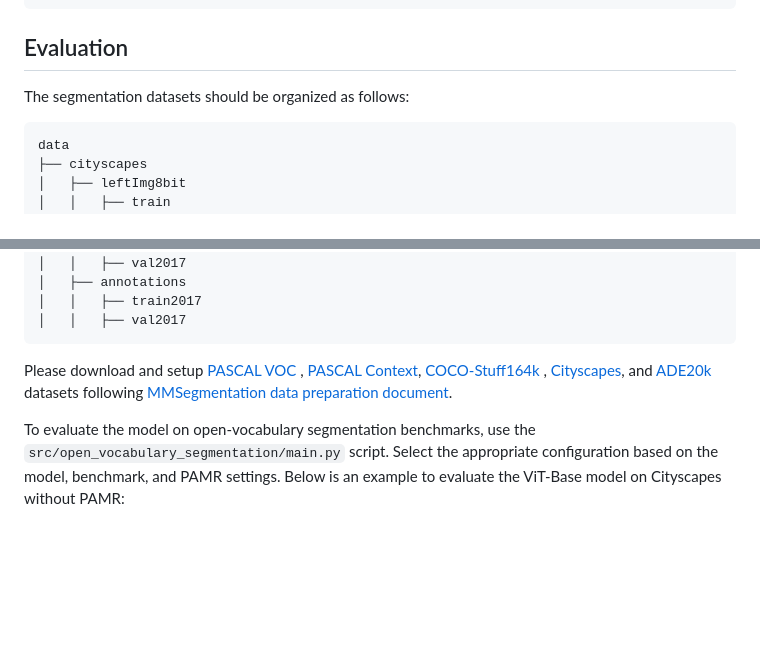
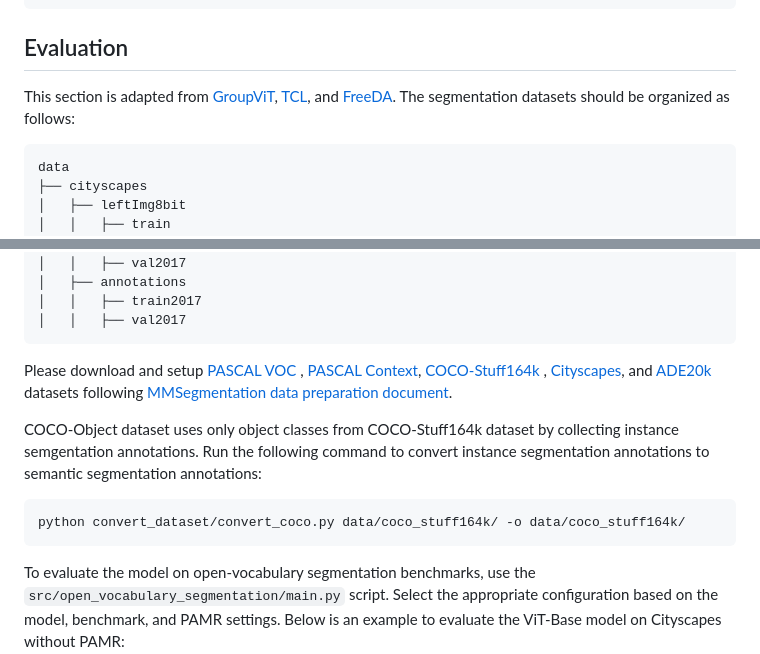
Before and after one commit to lorebianchi98/Talk2DINO, a Markdown page: README.md, 2 parts joined by grey strips. Rendered like a GitHub page; blank space fills up the shorter version.

````diff
--- a/README.md
+++ b/README.md
@@ -32,7 +32,7 @@ python train.py --model configs/vitb_mlp_infonce.yaml --train_dataset ../coco201
 ```
 ## Evaluation
 
-The segmentation datasets should be organized as follows:
+This section is adapted from [GroupViT](https://github.com/NVlabs/GroupViT), [TCL](https://github.com/khanrc/tcl), and [FreeDA](https://github.com/aimagelab/freeda). The segmentation datasets should be organized as follows:
 
 ```shell
 data
@@ -82,6 +82,11 @@ Please download and setup [PASCAL VOC](https://github.com/open-mmlab/mmsegmentat
 , [Cityscapes](https://github.com/open-mmlab/mmsegmentation/blob/master/docs/en/dataset_prepare.md#cityscapes), and [ADE20k](https://github.com/open-mmlab/mmsegmentation/blob/master/docs/en/dataset_prepare.md#ade20k) datasets
 following [MMSegmentation data preparation document](https://github.com/open-mmlab/mmsegmentation/blob/master/docs/en/dataset_prepare.md).
 
+COCO-Object dataset uses only object classes from COCO-Stuff164k dataset by collecting instance semgentation annotations. Run the following command to convert instance segmentation annotations to semantic segmentation annotations:
+```bash
+python convert_dataset/convert_coco.py data/coco_stuff164k/ -o data/coco_stuff164k/
+```
+
 To evaluate the model on open-vocabulary segmentation benchmarks, use the `src/open_vocabulary_segmentation/main.py` script. Select the appropriate configuration based on the model, benchmark, and PAMR settings. Below is an example to evaluate the ViT-Base model on Cityscapes without PAMR:
 
 ```bash
````
